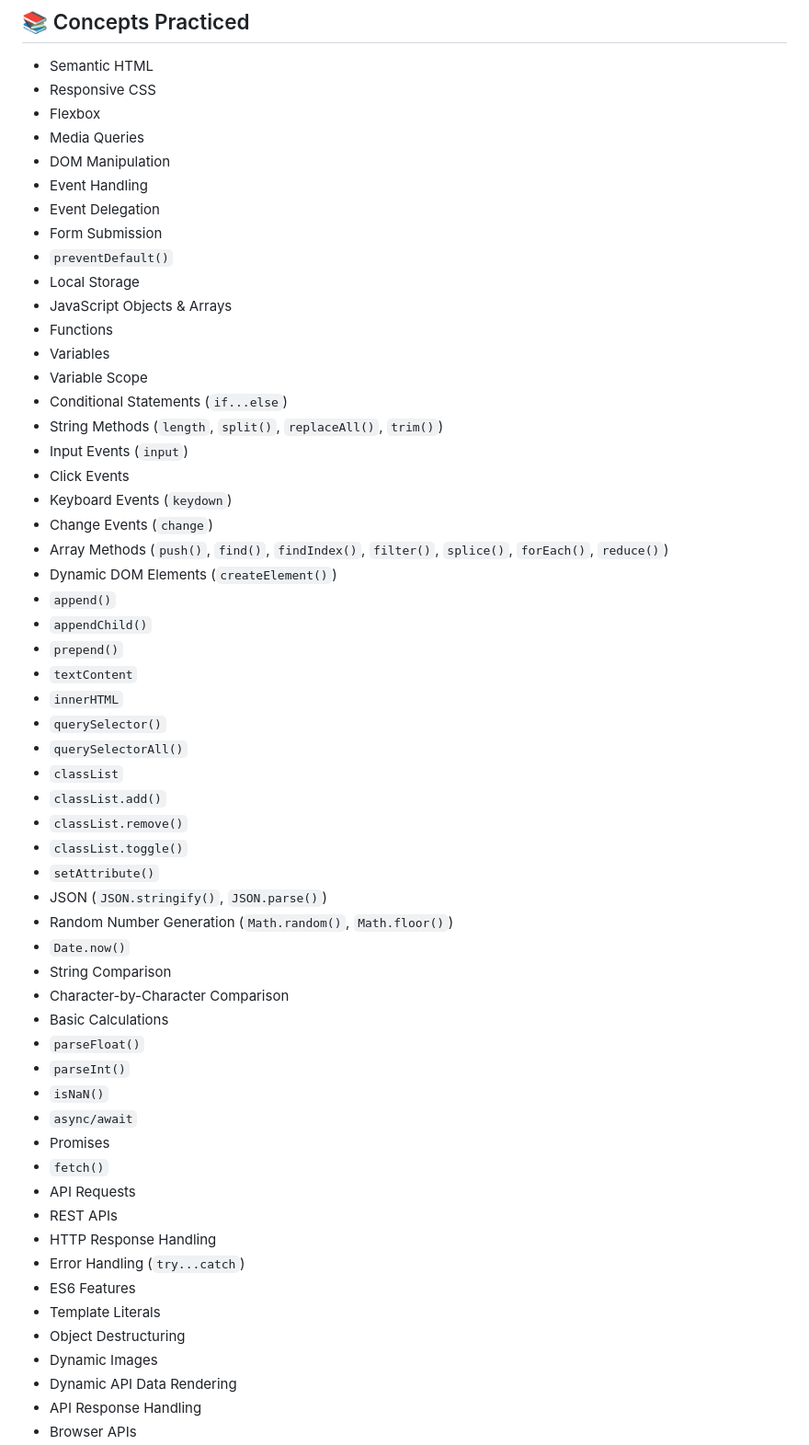
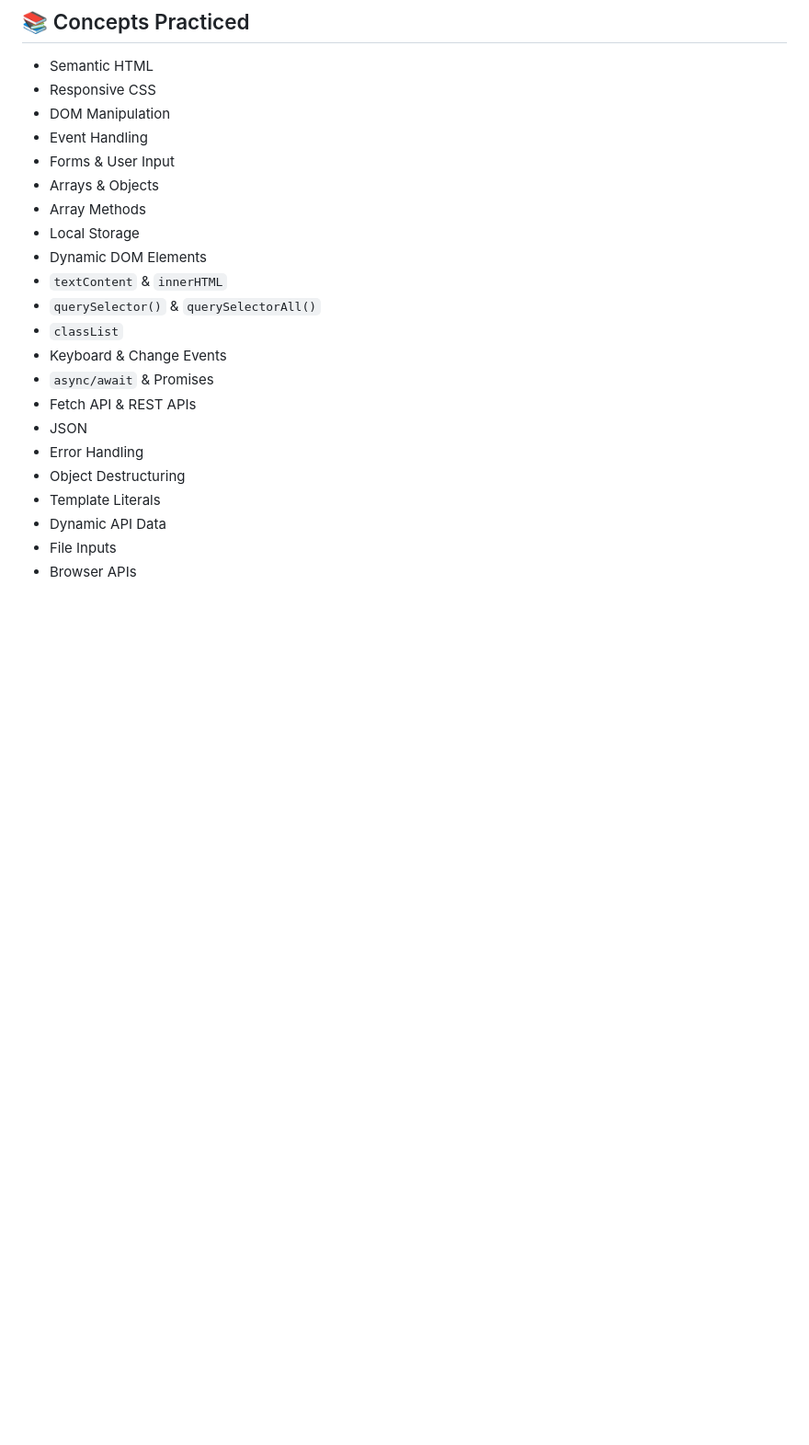
Before and after one commit to RamitSarker29/Frontend-Projects, a Markdown page: README.md, the part around one of its changes. Shown at 92% size. Drawn GitHub-style; blank space fills up the shorter version.

Commit message:
Revise README content for clarity and detail
Updated README to refine project descriptions and learning goals.

```diff
--- a/README.md
+++ b/README.md
@@ -63,58 +43,23 @@ The goal of this repository is to:
 
 - Semantic HTML
 - Responsive CSS
-- Flexbox
-- Media Queries
 - DOM Manipulation
 - Event Handling
-- Event Delegation
-- Form Submission
-- `preventDefault()`
+- Forms & User Input
+- Arrays & Objects
+- Array Methods
 - Local Storage
-- JavaScript Objects & Arrays
-- Functions
-- Variables
-- Variable Scope
-- Conditional Statements (`if...else`)
-- String Methods (`length`, `split()`, `replaceAll()`, `trim()`)
-- Input Events (`input`)
-- Click Events
-- Keyboard Events (`keydown`)
-- Change Events (`change`)
-- Array Methods (`push()`, `find()`, `findIndex()`, `filter()`, `splice()`, `forEach()`, `reduce()`)
-- Dynamic DOM Elements (`createElement()`)
-- `append()`
-- `appendChild()`
-- `prepend()`
-- `textContent`
-- `innerHTML`
-- `querySelector()`
-- `querySelectorAll()`
+- Dynamic DOM Elements
+- `textContent` & `innerHTML`
+- `querySelector()` & `querySelectorAll()`
 - `classList`
-- `classList.add()`
-- `classList.remove()`
-- `classList.toggle()`
-- `setAttribute()`
-- JSON (`JSON.stringify()`, `JSON.parse()`)
-- Random Number Generation (`Math.random()`, `Math.floor()`)
-- `Date.now()`
-- String Comparison
-- Character-by-Character Comparison
-- Basic Calculations
-- `parseFloat()`
-- `parseInt()`
-- `isNaN()`
-- `async/await`
-- Promises
-- `fetch()`
-- API Requests
-- REST APIs
-- HTTP Response Handling
-- Error Handling (`try...catch`)
-- ES6 Features
+- Keyboard & Change Events
+- `async/await` & Promises
+- Fetch API & REST APIs
+- JSON
+- Error Handling
+- Object Destructuring
 - Template Literals
-- Object Destructuring
-- Dynamic Images
-- Dynamic API Data Rendering
-- API Response Handling
+- Dynamic API Data
+- File Inputs
 - Browser APIs
```
Also changed, not shown: other parts of README.md (+9 -115 lines).
